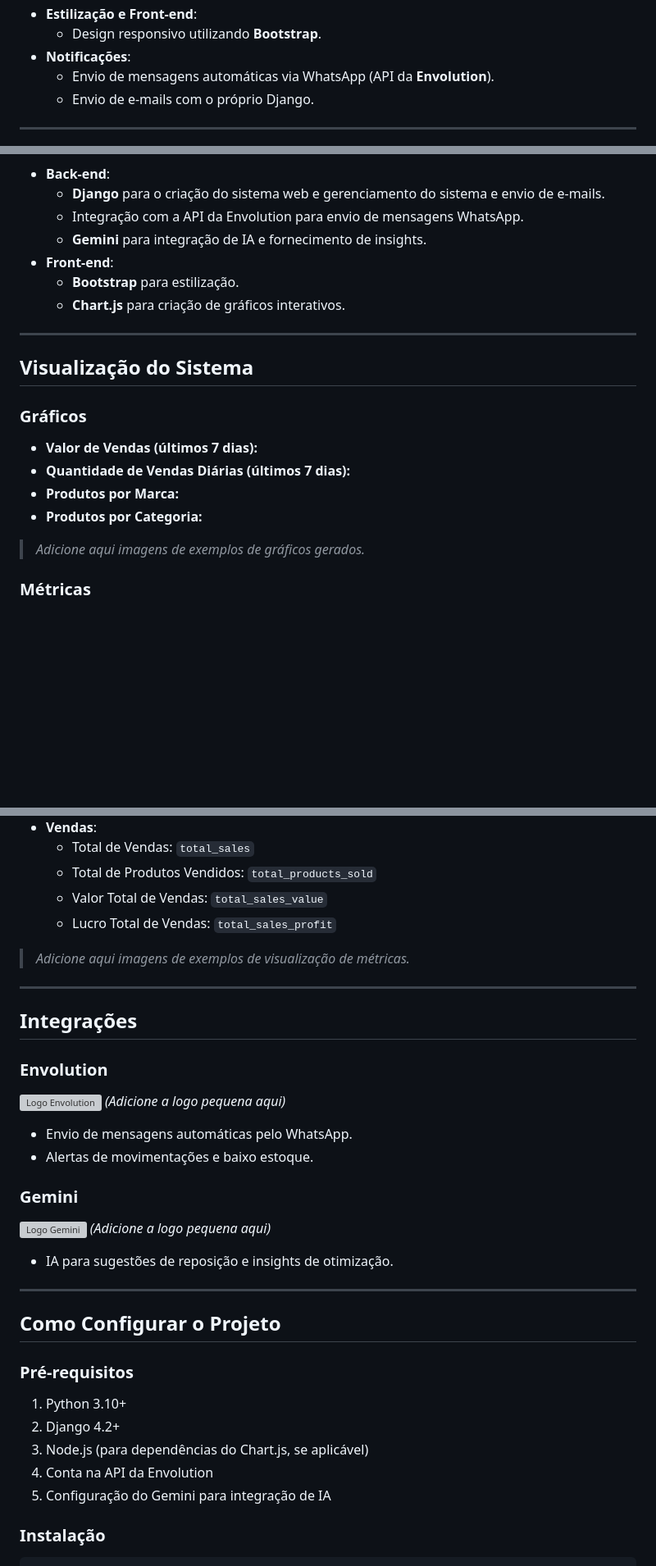
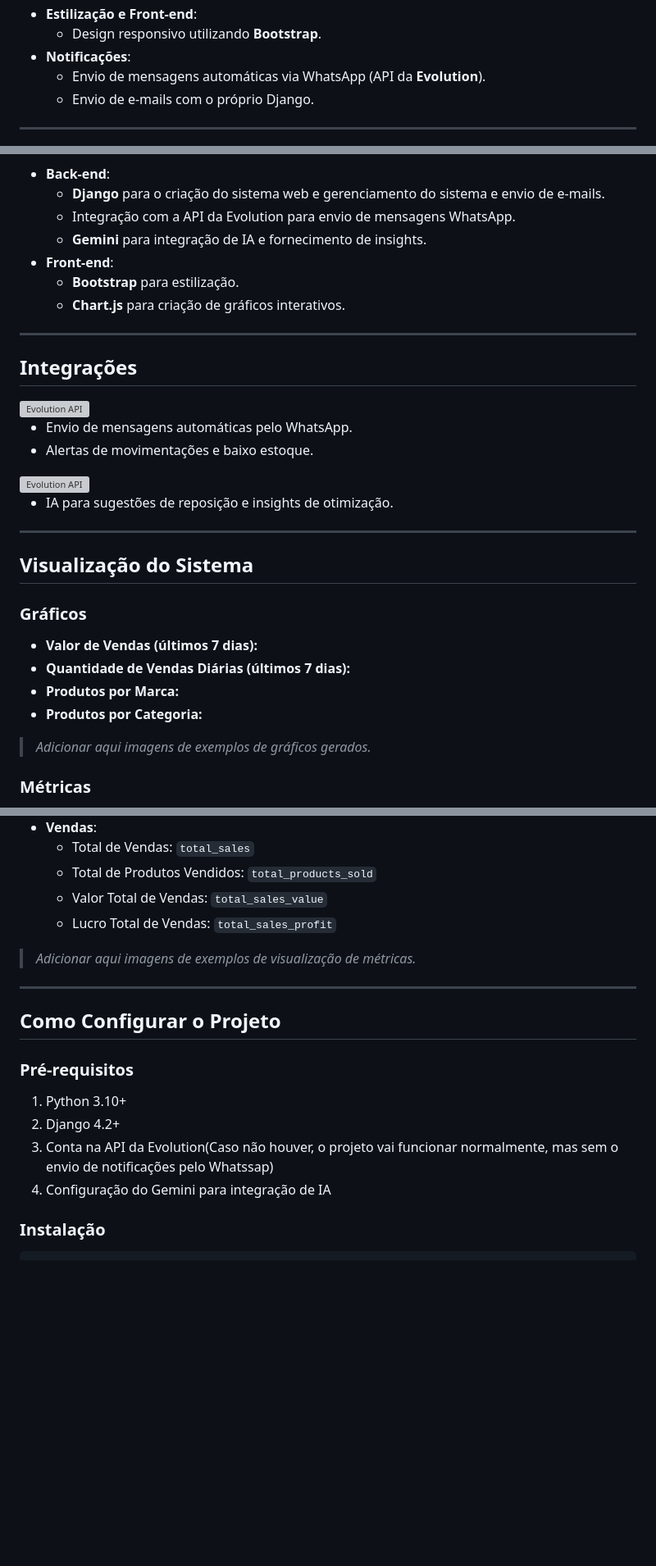
Before and after one commit to Kauanrodrigues01/sge-multi-tenancy, a Markdown page: README.md, 3 parts joined by grey strips. Shown: that part at 82% size. Drawn GitHub-style; blank space fills up the shorter version; grey boxes are pictures that could not be loaded.

```diff
--- a/README.md
+++ b/README.md
@@ -23,7 +23,7 @@ O **SGE (Sistema de Gestão de Estoque)** é uma solução completa para o geren
 - **Estilização e Front-end**:
   - Design responsivo utilizando **Bootstrap**.
 - **Notificações**:
-  - Envio de mensagens automáticas via WhatsApp (API da **Envolution**).
+  - Envio de mensagens automáticas via WhatsApp (API da **Evolution**).
   - Envio de e-mails com o próprio Django.
 
 ---
@@ -32,10 +40,23 @@ O **SGE (Sistema de Gestão de Estoque)** é uma solução completa para o geren
 - **Back-end**:
   - **Django** para o criação do sistema web e gerenciamento do sistema e envio de e-mails.
-  - Integração com a API da Envolution para envio de mensagens WhatsApp.
+  - Integração com a API da Evolution para envio de mensagens WhatsApp.
   - **Gemini** para integração de IA e fornecimento de insights.
 - **Front-end**:
   - **Bootstrap** para estilização.
   - **Chart.js** para criação de gráficos interativos.
+
+---
+
+## **Integrações**
+
+<img src="https://github.com/Kauanrodrigues01/Kauanrodrigues01/blob/main/images/evolution-api.png" width="180" alt="Evolution API" />
+
+- Envio de mensagens automáticas pelo WhatsApp.
+- Alertas de movimentações e baixo estoque.
+
+<img src="https://github.com/Kauanrodrigues01/Kauanrodrigues01/blob/main/images/gemini.png" width="150" alt="Evolution API" />
+
+- IA para sugestões de reposição e insights de otimização.
 
 ---
 
@@ -48,7 +69,7 @@ O **SGE (Sistema de Gestão de Estoque)** é uma solução completa para o geren
 - **Produtos por Marca:**
 - **Produtos por Categoria:**
 
-> *Adicione aqui imagens de exemplos de gráficos gerados.*
+> *Adicionar aqui imagens de exemplos de gráficos gerados.*
 
 ### **Métricas**
 
@@ -63,22 +84,7 @@ O **SGE (Sistema de Gestão de Estoque)** é uma solução completa para o geren
   - Valor Total de Vendas: `total_sales_value`
   - Lucro Total de Vendas: `total_sales_profit`
 
-> *Adicione aqui imagens de exemplos de visualização de métricas.*
-
----
-
-## **Integrações**
-
-### **Envolution**
-![Logo Envolution](#) *(Adicione a logo pequena aqui)*
-
-- Envio de mensagens automáticas pelo WhatsApp.
-- Alertas de movimentações e baixo estoque.
-
-### **Gemini**
-![Logo Gemini](#) *(Adicione a logo pequena aqui)*
-
-- IA para sugestões de reposição e insights de otimização.
+> *Adicionar aqui imagens de exemplos de visualização de métricas.*
 
 ---
 
@@ -87,8 +93,7 @@ O **SGE (Sistema de Gestão de Estoque)** é uma solução completa para o geren
 ### **Pré-requisitos**
 1. Python 3.10+
 2. Django 4.2+
-3. Node.js (para dependências do Chart.js, se aplicável)
-4. Conta na API da Envolution
+4. Conta na API da Evolution(Caso não houver, o projeto vai funcionar normalmente, mas sem o envio de notificações pelo Whatssap)
 5. Configuração do Gemini para integração de IA
 
 ### **Instalação**
```
Also changed, not shown: other parts of README.md (+8 -0 lines).
